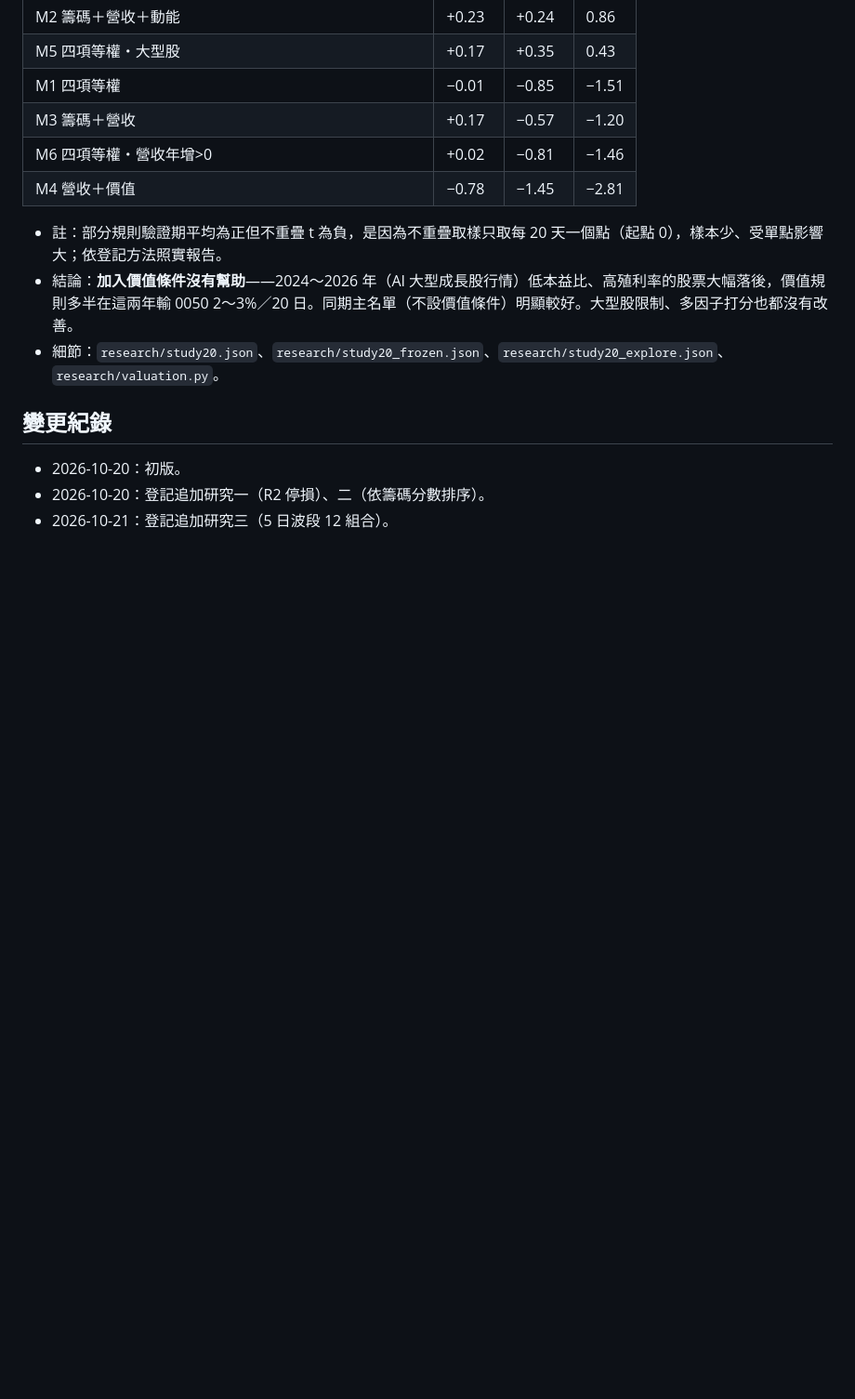
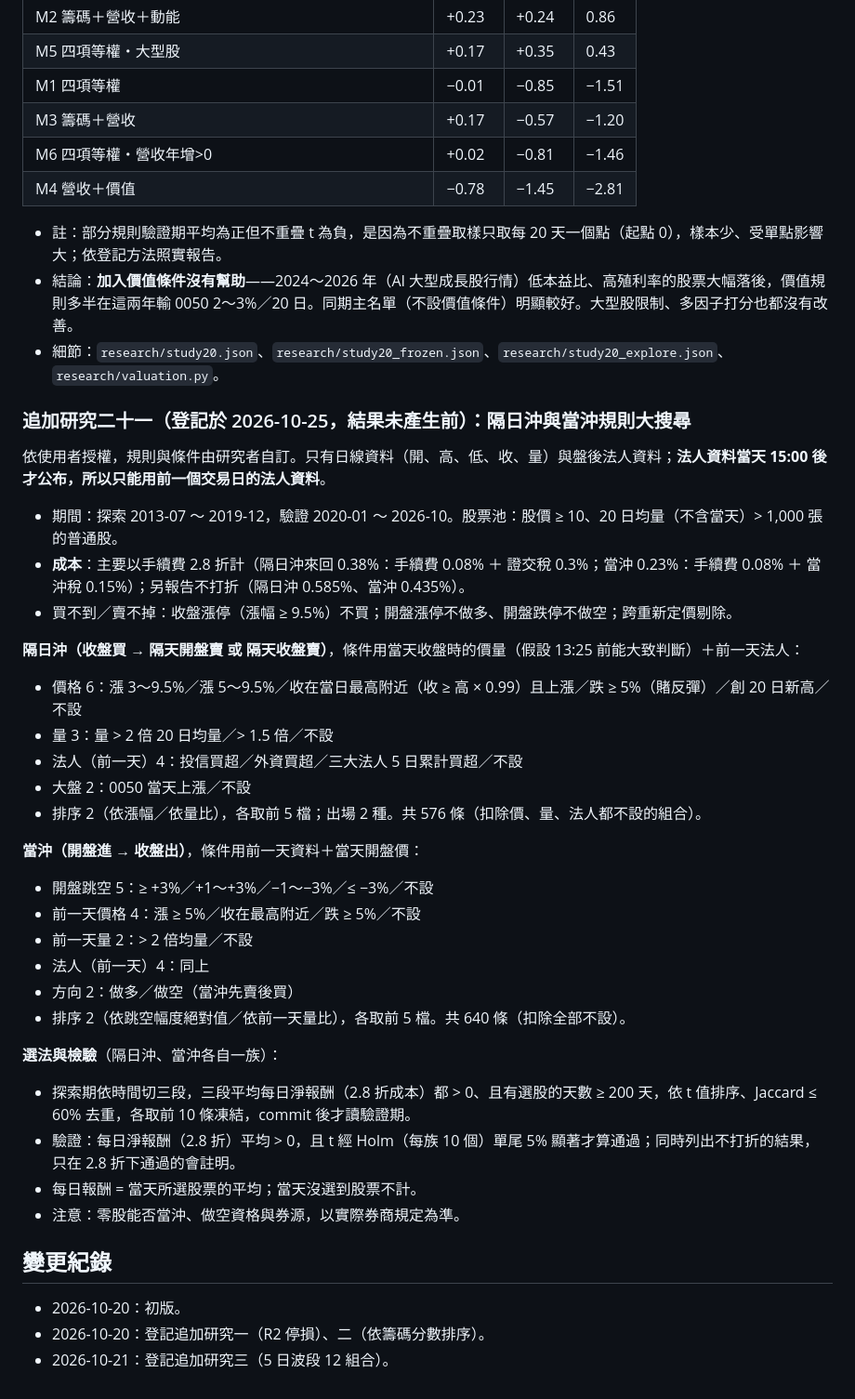
Before and after one commit to Justinsheep/stock-chips, a Markdown page: research/RESEARCH.md, the part around the change. Shown at 93% size. Rendered like a GitHub page; blank space fills up the shorter version.

Commit message:
登記研究二十一：隔日沖與當沖規則大搜尋
Co-Authored-By: Claude Opus 5.5 <noreply@anthropic.com>

```diff
--- a/research/RESEARCH.md
+++ b/research/RESEARCH.md
@@ -668,6 +668,33 @@
 - 結論：**加入價值條件沒有幫助**——2024～2026 年（AI 大型成長股行情）低本益比、高殖利率的股票大幅落後，價值規則多半在這兩年輸 0050 2～3%／20 日。同期主名單（不設價值條件）明顯較好。大型股限制、多因子打分也都沒有改善。
 - 細節：`research/study20.json`、`research/study20_frozen.json`、`research/study20_explore.json`、`research/valuation.py`。
 
+### 追加研究二十一（登記於 2026-10-25，結果未產生前）：隔日沖與當沖規則大搜尋
+依使用者授權，規則與條件由研究者自訂。只有日線資料（開、高、低、收、量）與盤後法人資料；**法人資料當天 15:00 後才公布，所以只能用前一個交易日的法人資料**。
+- 期間：探索 2013-07 ～ 2019-12，驗證 2020-01 ～ 2026-10。股票池：股價 ≥ 10、20 日均量（不含當天）> 1,000 張的普通股。
+- **成本**：主要以手續費 2.8 折計（隔日沖來回 0.38%：手續費 0.08% ＋ 證交稅 0.3%；當沖 0.23%：手續費 0.08% ＋ 當沖稅 0.15%）；另報告不打折（隔日沖 0.585%、當沖 0.435%）。
+- 買不到／賣不掉：收盤漲停（漲幅 ≥ 9.5%）不買；開盤漲停不做多、開盤跌停不做空；跨重新定價剔除。
+
+**隔日沖（收盤買 → 隔天開盤賣 或 隔天收盤賣）**，條件用當天收盤時的價量（假設 13:25 前能大致判斷）＋前一天法人：
+- 價格 6：漲 3～9.5%／漲 5～9.5%／收在當日最高附近（收 ≥ 高 × 0.99）且上漲／跌 ≥ 5%（賭反彈）／創 20 日新高／不設
+- 量 3：量 > 2 倍 20 日均量／> 1.5 倍／不設
+- 法人（前一天）4：投信買超／外資買超／三大法人 5 日累計買超／不設
+- 大盤 2：0050 當天上漲／不設
+- 排序 2（依漲幅／依量比），各取前 5 檔；出場 2 種。共 576 條（扣除價、量、法人都不設的組合）。
+
+**當沖（開盤進 → 收盤出）**，條件用前一天資料＋當天開盤價：
+- 開盤跳空 5：≥ +3%／+1～+3%／−1～−3%／≤ −3%／不設
+- 前一天價格 4：漲 ≥ 5%／收在最高附近／跌 ≥ 5%／不設
+- 前一天量 2：> 2 倍均量／不設
+- 法人（前一天）4：同上
+- 方向 2：做多／做空（當沖先賣後買）
+- 排序 2（依跳空幅度絕對值／依前一天量比），各取前 5 檔。共 640 條（扣除全部不設）。
+
+**選法與檢驗**（隔日沖、當沖各自一族）：
+- 探索期依時間切三段，三段平均每日淨報酬（2.8 折成本）都 > 0、且有選股的天數 ≥ 200 天，依 t 值排序、Jaccard ≤ 60% 去重，各取前 10 條凍結，commit 後才讀驗證期。
+- 驗證：每日淨報酬（2.8 折）平均 > 0，且 t 經 Holm（每族 10 個）單尾 5% 顯著才算通過；同時列出不打折的結果，只在 2.8 折下通過的會註明。
+- 每日報酬 = 當天所選股票的平均；當天沒選到股票不計。
+- 注意：零股能否當沖、做空資格與券源，以實際券商規定為準。
+
 ## 變更紀錄
 - 2026-10-20：初版。
 - 2026-10-20：登記追加研究一（R2 停損）、二（依籌碼分數排序）。
```
